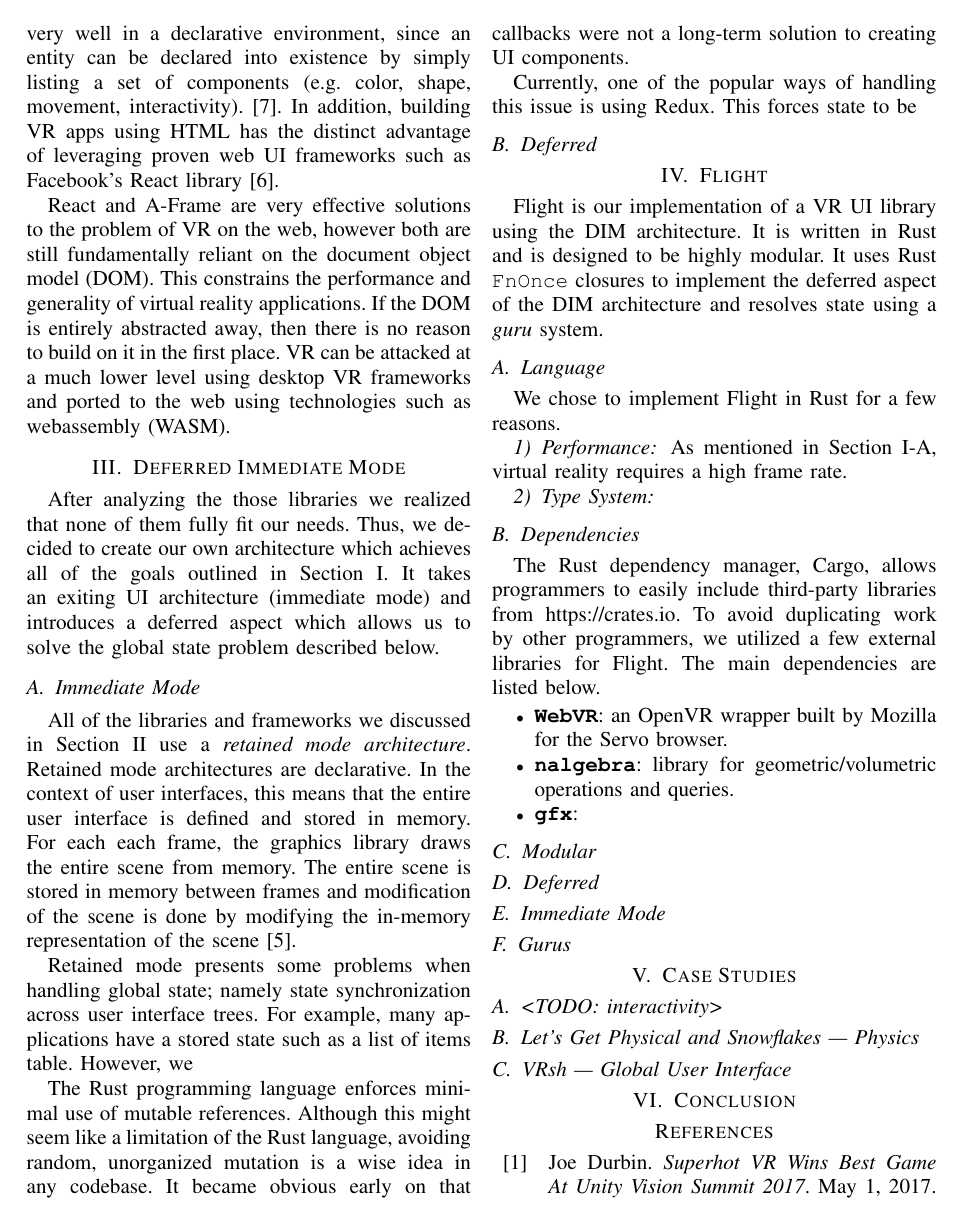
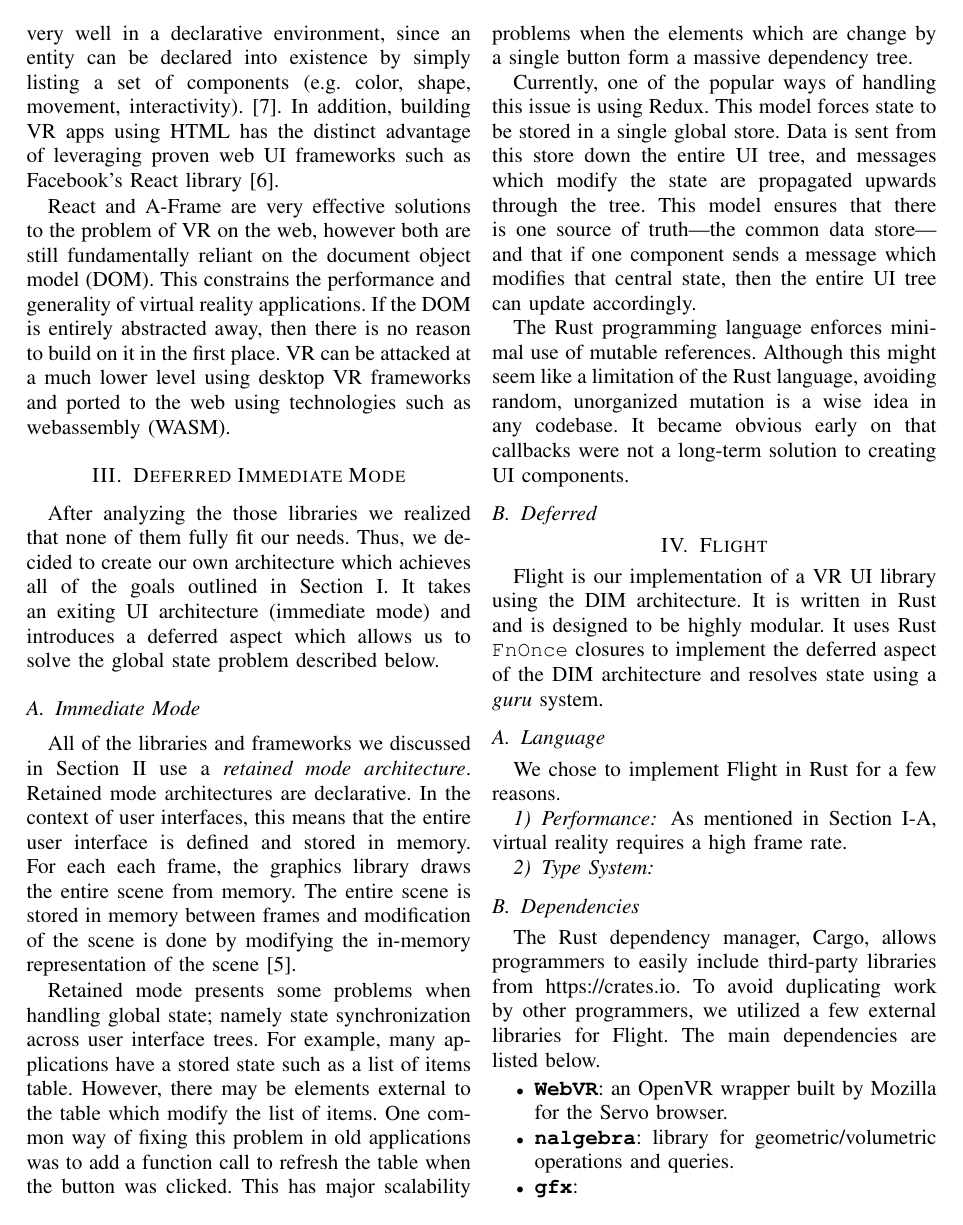
Before and after one commit to CSM-Dream-Team/final-project, a LaTeX paper (doc/report/final-report.tex): page 3 of 4. Compiled offline with XeLaTeX.

Commit message:
Redux stuff

```diff
--- a/doc/report/final-report.tex
+++ b/doc/report/final-report.tex
@@ -226,7 +226,21 @@ representation of the scene~\cite{Microsoft:Retained-vs-Immediate}.
 
 Retained mode presents some problems when handling global state; namely state
 synchronization across user interface trees. For example, many applications have
-a stored state such as a list of items table. However, we
+a stored state such as a list of items table. However, there may be elements
+external to the table which modify the list of items. One common way of fixing
+this problem in old applications was to add a function call to refresh the table
+when the button was clicked. This has major scalability problems when the
+elements which are change by a single button form a massive dependency tree.
+
+Currently, one of the popular ways of handling this issue is using Redux. This
+model forces state to be stored in a single global store. Data is sent from this
+store down the entire UI tree, and messages which modify the state are
+propagated upwards through the tree. This model ensures that there is one source
+of truth---the common data store---and that if one component sends a message
+which modifies that central state, then the entire UI tree can update
+accordingly.
+
+
 
 % TODO: put this somewhere
 The Rust programming language enforces minimal use of mutable references.
```
Also changed, not shown: doc/report/final-report.pdf, doc/report/final-report.tex (3 more changed lines).
